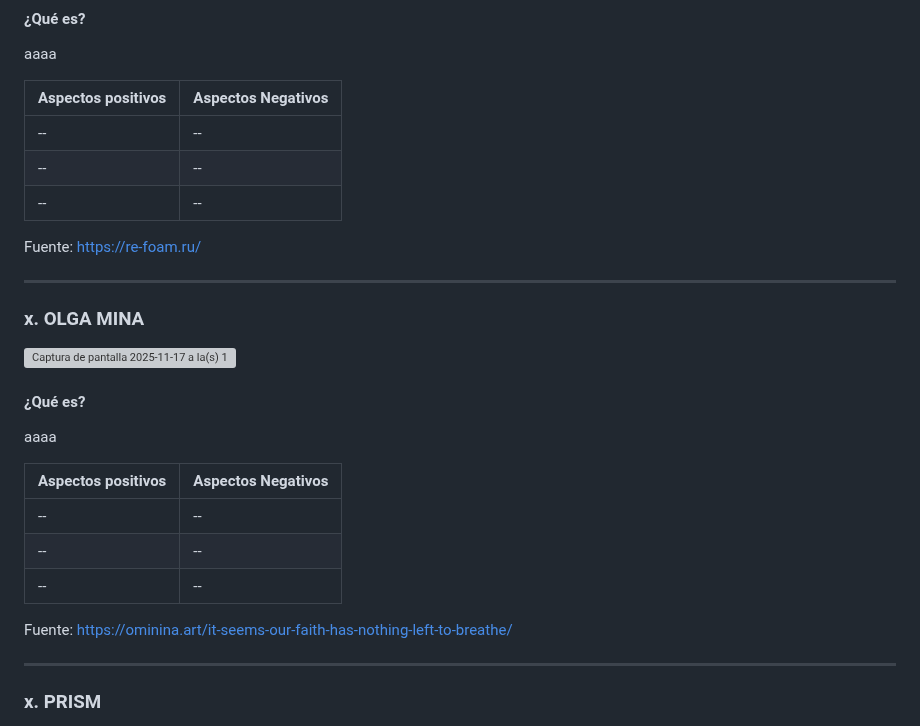
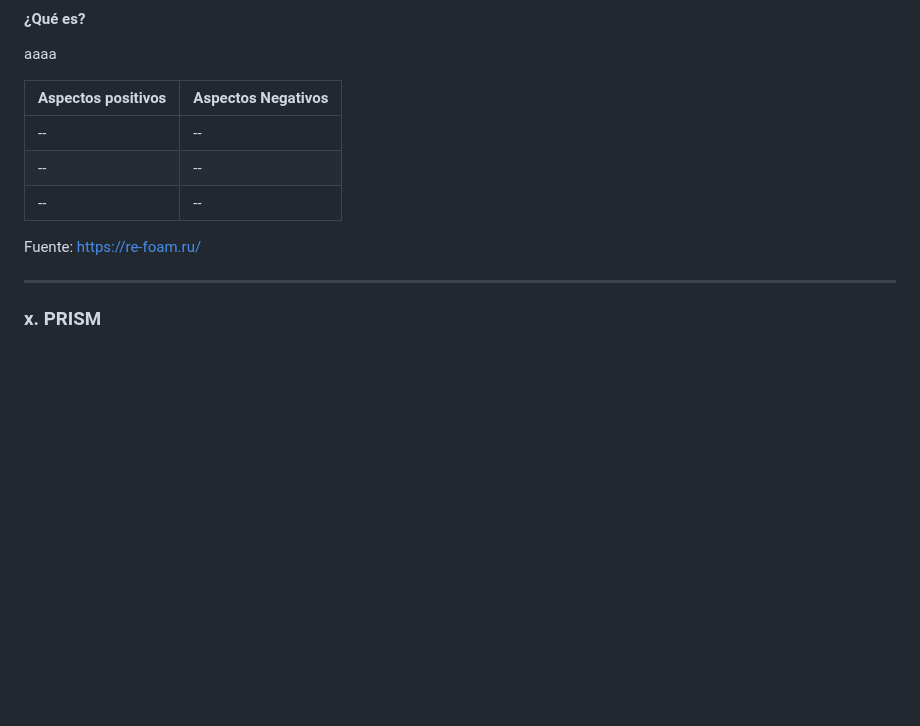
Before and after one commit to catita-b/final_web, a Markdown page: README.md, the part around one of its changes. Drawn GitHub-style; blank space fills up the shorter version; grey boxes are pictures that could not be loaded.

```diff
--- a/README.md
+++ b/README.md
@@ -142,21 +142,6 @@ aaaa
 | -- | -- |
 Fuente: https://re-foam.ru/
 
-___
-### x. OLGA MINA
-<img width="1288" height="939" alt="Captura de pantalla 2025-11-17 a la(s) 12 51 00 a m" src="https://github.com/user-attachments/assets/a78c66bd-d1de-4351-a400-27ef74e49859" />
-
-#### ¿Qué es?
-aaaa
-
-| Aspectos positivos| Aspectos Negativos|
-| ------------- |-------------|
-| -- | -- |
-| -- | -- |
-| -- | -- |
-
-Fuente: https://ominina.art/it-seems-our-faith-has-nothing-left-to-breathe/
-
 ---
 ### x. PRISM
 <img width="1288" height="939" alt="Captura de pantalla 2025-11-17 a la(s) 12 52 10 a m" src="https://github.com/user-attachments/assets/a32c03c3-6733-47b1-b27d-660bd4375647" />
```
Also changed, not shown: other parts of README.md (+1 -1 lines).
